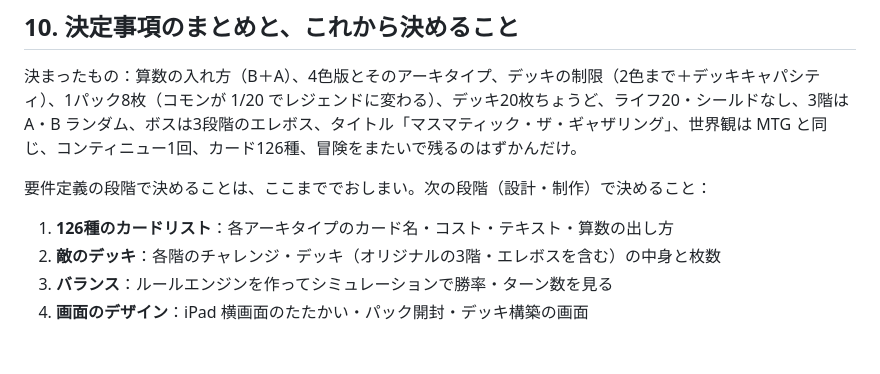
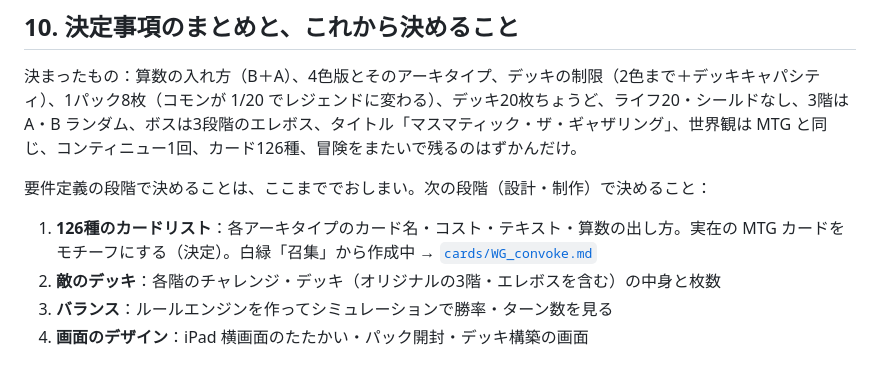
Before and after one commit to shimpseguchi-jpg/app-maker, a Markdown page: mathtcg/docs/REQUIREMENTS.md, the part around the change. Drawn GitHub-style.

Commit message:
マスマティック・ザ・ギャザリング：白緑「召集」のカードリスト第1案（18種）
Co-Authored-By: Claude Opus 5.5 <noreply@anthropic.com>
Claude-Session: https://claude.ai/code/session_015arTkxuTdU84wuvqu1Tj7M

```diff
--- a/mathtcg/docs/REQUIREMENTS.md
+++ b/mathtcg/docs/REQUIREMENTS.md
@@ -413,7 +413,7 @@
 
 要件定義の段階で決めることは、ここまででおしまい。次の段階（設計・制作）で決めること：
 
-1. **126種のカードリスト**：各アーキタイプのカード名・コスト・テキスト・算数の出し方
+1. **126種のカードリスト**：各アーキタイプのカード名・コスト・テキスト・算数の出し方。実在の MTG カードをモチーフにする（決定）。白緑「召集」から作成中 → [`cards/WG_convoke.md`](cards/WG_convoke.md)
 2. **敵のデッキ**：各階のチャレンジ・デッキ（オリジナルの3階・エレボスを含む）の中身と枚数
 3. **バランス**：ルールエンジンを作ってシミュレーションで勝率・ターン数を見る
 4. **画面のデザイン**：iPad 横画面のたたかい・パック開封・デッキ構築の画面
```
Also changed, not shown: 1 other file.
